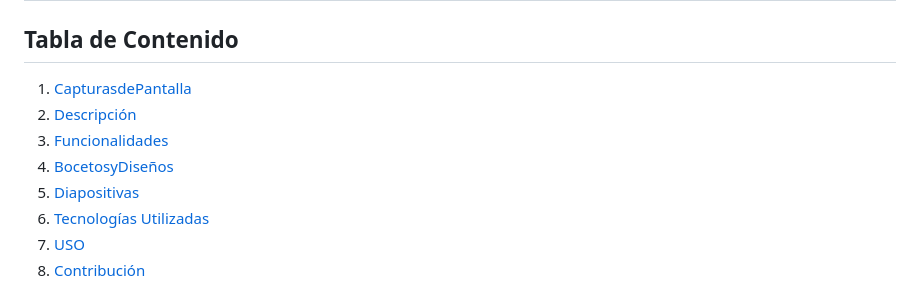
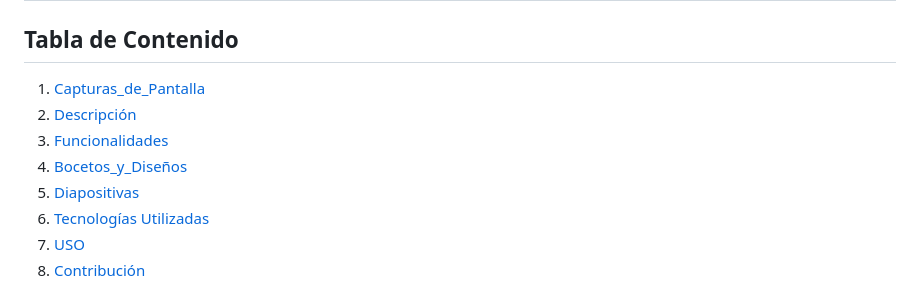
Before and after one commit to AlexisH28/PROYECTO-FILTRO_HERNANDEZALEXIS_TOCORARAFAEL, a Markdown page: README.md, the part around the change. Rendered like a GitHub page.

```diff
--- a/README.md
+++ b/README.md
@@ -2,10 +2,10 @@
 
 ## Tabla de Contenido
 
-1. [CapturasdePantalla](#CapturasdePantalla)
+1. [Capturas_de_Pantalla](#CapturasdePantalla)
 2. [Descripción](#Descripción)
 3. [Funcionalidades](#Funcionalidades)
-4. [BocetosyDiseños](#BocetosyDiseños)
+4. [Bocetos_y_Diseños](#BocetosyDiseños)
 5. [Diapositivas](#Diapositivas)
 6. [Tecnologías Utilizadas](#TecnologíasUtilizadas)
 7. [USO](#USO)
```
